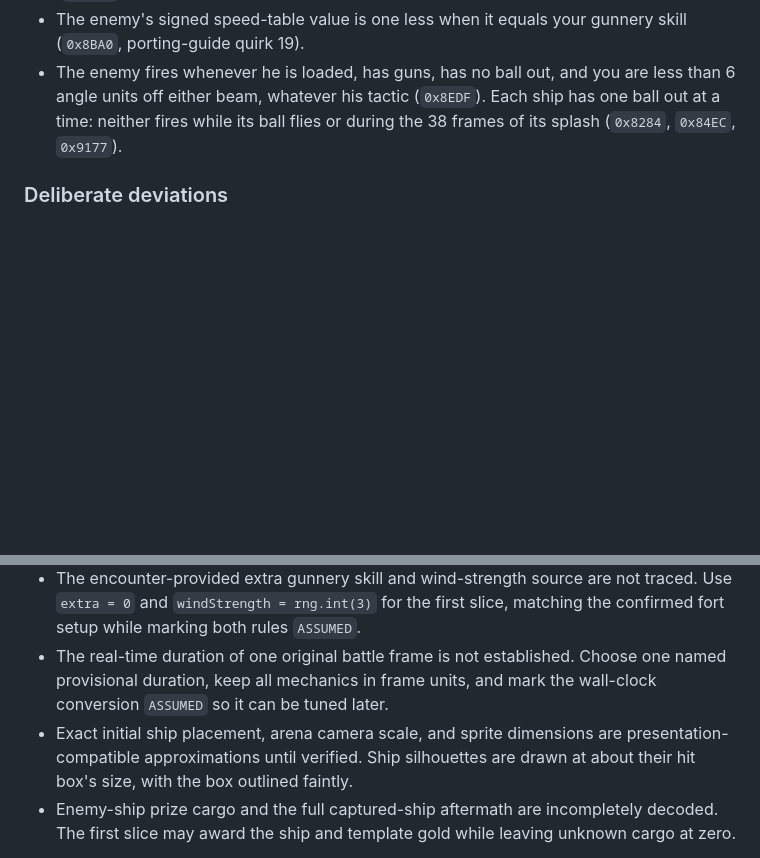
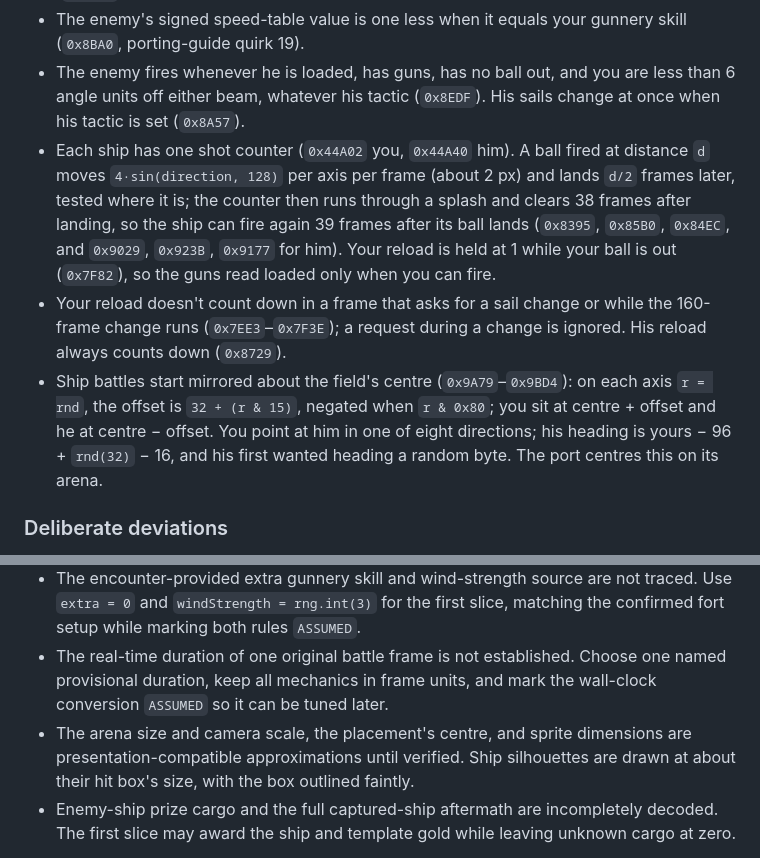
Before and after one commit to Teddy34/pirates, a Markdown page: docs/tactical-sea-combat-plan.md, 2 parts joined by grey strips. GitHub-like rendering; blank space fills up the shorter version.

Commit message:
Record the shot cycle and placement in the plan and reword D15 and D16
Co-Authored-By: Claude Opus 5.5 <noreply@anthropic.com>

```diff
--- a/docs/tactical-sea-combat-plan.md
+++ b/docs/tactical-sea-combat-plan.md
@@ -71,9 +71,23 @@ reuse the finished naval engine in a later milestone.
   gunnery skill (`0x8BA0`, porting-guide quirk 19).
 - The enemy fires whenever he is loaded, has guns, has no ball out, and you
   are less than 6 angle units off either beam, whatever his tactic
-  (`0x8EDF`). Each ship has one ball out at a time: neither fires while its
-  ball flies or during the 38 frames of its splash (`0x8284`, `0x84EC`,
-  `0x9177`).
+  (`0x8EDF`). His sails change at once when his tactic is set (`0x8A57`).
+- Each ship has one shot counter (`0x44A02` you, `0x44A40` him). A ball fired
+  at distance `d` moves `4·sin(direction, 128)` per axis per frame (about 2 px)
+  and lands `d/2` frames later, tested where it is; the counter then runs
+  through a splash and clears 38 frames after landing, so the ship can fire
+  again 39 frames after its ball lands (`0x8395`, `0x85B0`, `0x84EC`, and
+  `0x9029`, `0x923B`, `0x9177` for him). Your reload is held at 1 while your
+  ball is out (`0x7F82`), so the guns read loaded only when you can fire.
+- Your reload doesn't count down in a frame that asks for a sail change or
+  while the 160-frame change runs (`0x7EE3`–`0x7F3E`); a request during a
+  change is ignored. His reload always counts down (`0x8729`).
+- Ship battles start mirrored about the field's centre (`0x9A79`–`0x9BD4`):
+  on each axis `r = rnd`, the offset is `32 + (r & 15)`, negated when
+  `r & 0x80`; you sit at centre + offset and he at centre − offset. You point
+  at him in one of eight directions; his heading is yours − 96 + `rnd(32)` −
+  16, and his first wanted heading a random byte. The port centres this on its
+  arena.
 
 ### Deliberate deviations
 
@@ -94,8 +108,8 @@ reuse the finished naval engine in a later milestone.
 - The real-time duration of one original battle frame is not established.
   Choose one named provisional duration, keep all mechanics in frame units,
   and mark the wall-clock conversion `ASSUMED` so it can be tuned later.
-- Exact initial ship placement, arena camera scale, and sprite dimensions are
-  presentation-compatible approximations until verified. Ship silhouettes are
+- The arena size and camera scale, the placement's centre, and sprite
+  dimensions are presentation-compatible approximations until verified. Ship silhouettes are
   drawn at about their hit box's size, with the box outlined faintly.
 - Enemy-ship prize cargo and the full captured-ship aftermath are incompletely
   decoded. The first slice may award the ship and template gold while leaving
```
Also changed, not shown: docs/discrepancy-report-2026-10-30.md (+2 -2 lines).
